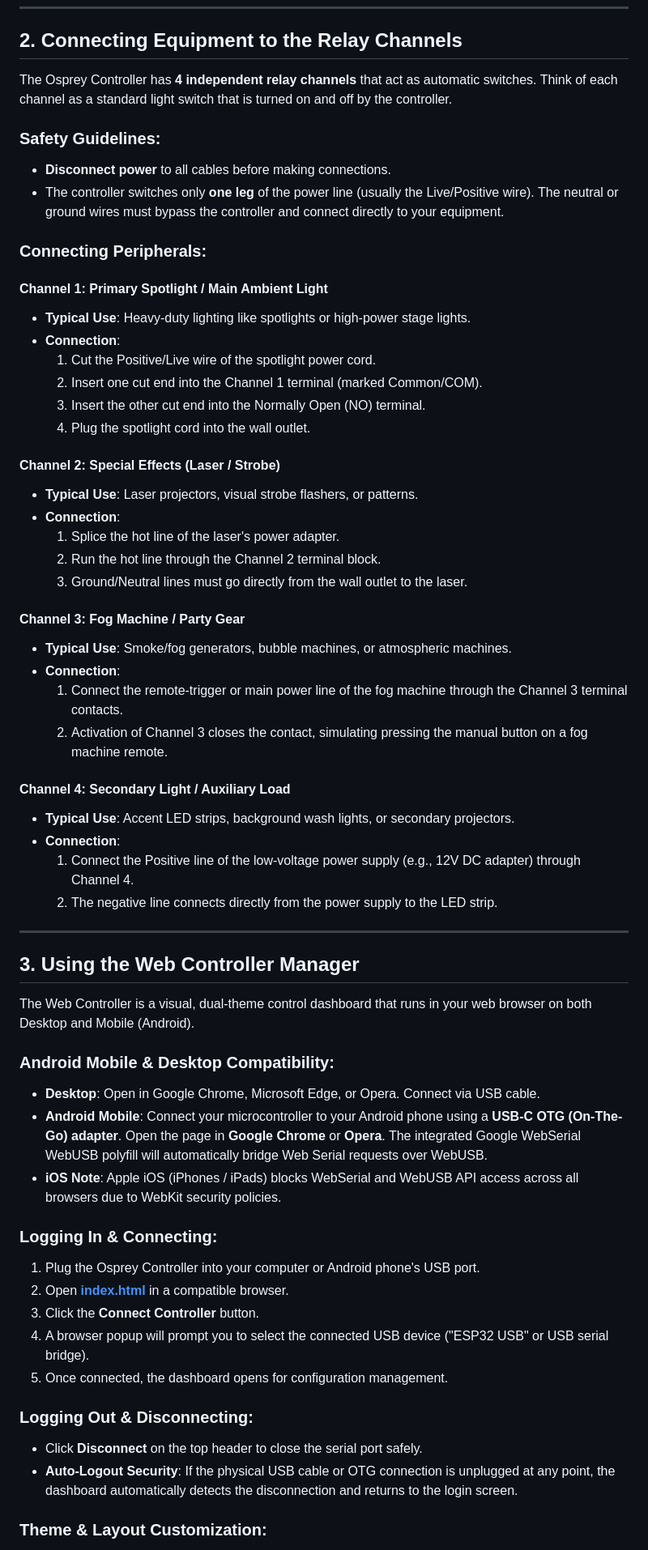
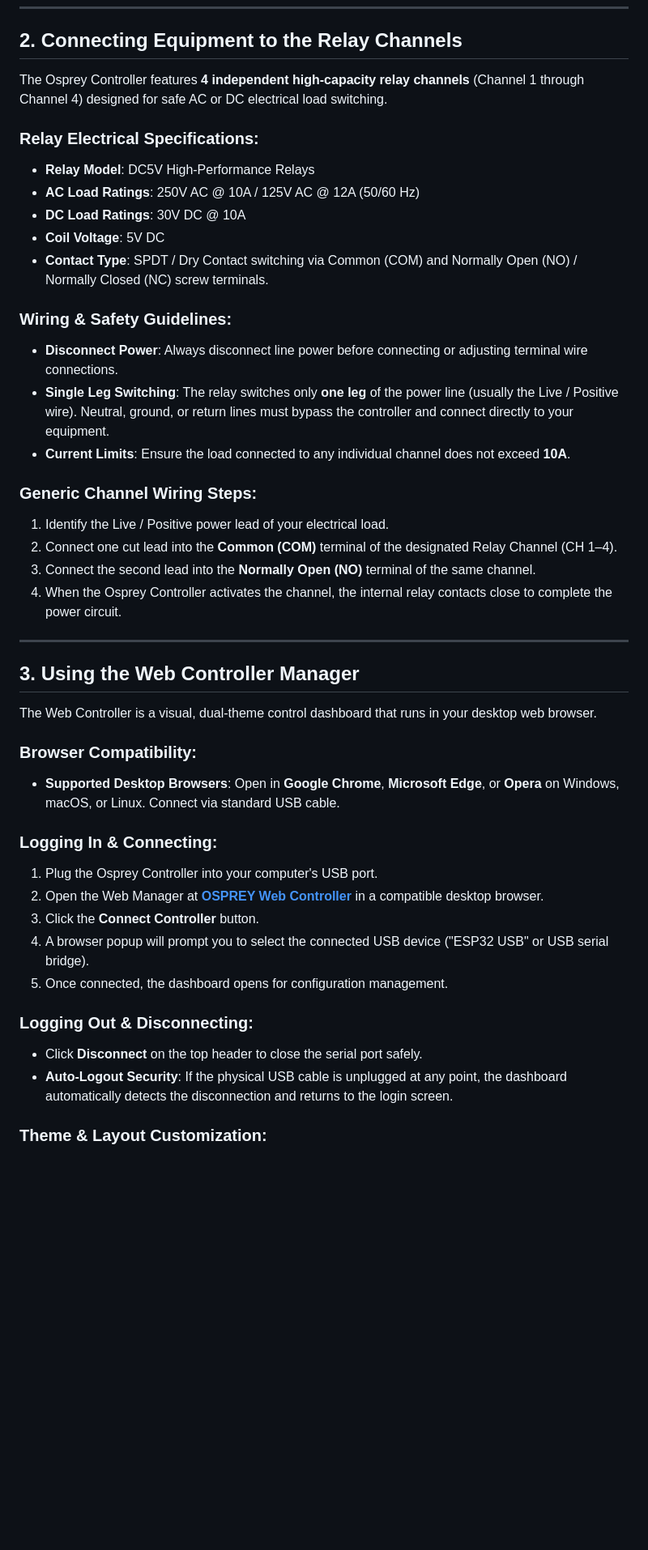
Before and after one commit to micromakerlabsfiles-git/OSPREY-Controller, a Markdown page: README.md, the part around the change. Shown at 81% size. Rendered like a GitHub page; blank space fills up the shorter version.

Commit message:
Revise Osprey Controller README for clarity and detail
Updated safety guidelines, relay specifications, and connection instructions for the Osprey Controller in the README.

```diff
--- a/README.md
+++ b/README.md
@@ -27,62 +27,45 @@ The Osprey Controller features a single tactile touch sensor and a high-contrast
 
 ## 2. Connecting Equipment to the Relay Channels
 
-The Osprey Controller has **4 independent relay channels** that act as automatic switches. Think of each channel as a standard light switch that is turned on and off by the controller.
+The Osprey Controller features **4 independent high-capacity relay channels** (Channel 1 through Channel 4) designed for safe AC or DC electrical load switching.
 
-### Safety Guidelines:
-- **Disconnect power** to all cables before making connections.
-- The controller switches only **one leg** of the power line (usually the Live/Positive wire). The neutral or ground wires must bypass the controller and connect directly to your equipment.
+### Relay Electrical Specifications:
+- **Relay Model**: DC5V High-Performance Relays
+- **AC Load Ratings**: 250V AC @ 10A / 125V AC @ 12A (50/60 Hz)
+- **DC Load Ratings**: 30V DC @ 10A
+- **Coil Voltage**: 5V DC
+- **Contact Type**: SPDT / Dry Contact switching via Common (COM) and Normally Open (NO) / Normally Closed (NC) screw terminals.
 
-### Connecting Peripherals:
+### Wiring & Safety Guidelines:
+- **Disconnect Power**: Always disconnect line power before connecting or adjusting terminal wire connections.
+- **Single Leg Switching**: The relay switches only **one leg** of the power line (usually the Live / Positive wire). Neutral, ground, or return lines must bypass the controller and connect directly to your equipment.
+- **Current Limits**: Ensure the load connected to any individual channel does not exceed **10A**.
 
-#### Channel 1: Primary Spotlight / Main Ambient Light
-- **Typical Use**: Heavy-duty lighting like spotlights or high-power stage lights.
-- **Connection**:
-  1. Cut the Positive/Live wire of the spotlight power cord.
-  2. Insert one cut end into the Channel 1 terminal (marked Common/COM).
-  3. Insert the other cut end into the Normally Open (NO) terminal.
-  4. Plug the spotlight cord into the wall outlet.
-
-#### Channel 2: Special Effects (Laser / Strobe)
-- **Typical Use**: Laser projectors, visual strobe flashers, or patterns.
-- **Connection**:
-  1. Splice the hot line of the laser's power adapter.
-  2. Run the hot line through the Channel 2 terminal block.
-  3. Ground/Neutral lines must go directly from the wall outlet to the laser.
-
-#### Channel 3: Fog Machine / Party Gear
-- **Typical Use**: Smoke/fog generators, bubble machines, or atmospheric machines.
-- **Connection**:
-  1. Connect the remote-trigger or main power line of the fog machine through the Channel 3 terminal contacts.
-  2. Activation of Channel 3 closes the contact, simulating pressing the manual button on a fog machine remote.
-
-#### Channel 4: Secondary Light / Auxiliary Load
-- **Typical Use**: Accent LED strips, background wash lights, or secondary projectors.
-- **Connection**:
-  1. Connect the Positive line of the low-voltage power supply (e.g., 12V DC adapter) through Channel 4.
-  2. The negative line connects directly from the power supply to the LED strip.
+### Generic Channel Wiring Steps:
+1. Identify the Live / Positive power lead of your electrical load.
+2. Connect one cut lead into the **Common (COM)** terminal of the designated Relay Channel (CH 1–4).
+3. Connect the second lead into the **Normally Open (NO)** terminal of the same channel.
+4. When the Osprey Controller activates the channel, the internal relay contacts close to complete the power circuit.
 
 ---
 
 ## 3. Using the Web Controller Manager
 
-The Web Controller is a visual, dual-theme control dashboard that runs in your web browser on both Desktop and Mobile (Android).
+The Web Controller is a visual, dual-theme control dashboard that runs in your desktop web browser.
 
-### Android Mobile & Desktop Compatibility:
-- **Desktop**: Open in Google Chrome, Microsoft Edge, or Opera. Connect via USB cable.
-- **Android Mobile**: Connect your microcontroller to your Android phone using a **USB-C OTG (On-The-Go) adapter**. Open the page in **Google Chrome** or **Opera**. The integrated Google WebSerial WebUSB polyfill will automatically bridge Web Serial requests over WebUSB.
-- **iOS Note**: Apple iOS (iPhones / iPads) blocks WebSerial and WebUSB API access across all browsers due to WebKit security policies.
+### Browser Compatibility:
+- **Supported Desktop Browsers**: Open in **Google Chrome**, **Microsoft Edge**, or **Opera** on Windows, macOS, or Linux. Connect via standard USB cable.
 
 ### Logging In & Connecting:
-1. Plug the Osprey Controller into your computer or Android phone's USB port.
-2. Open **[index.html](file:///f:/Codes/Osprey_controller/index.html)** in a compatible browser.
+1. Plug the Osprey Controller into your computer's USB port.
+2. Open the Web Manager at **[OSPREY Web Controller](https://micromakerlabsfiles-git.github.io/OSPREY-Controller/)** in a compatible desktop browser.
 3. Click the **Connect Controller** button.
 4. A browser popup will prompt you to select the connected USB device ("ESP32 USB" or USB serial bridge).
 5. Once connected, the dashboard opens for configuration management.
 
 ### Logging Out & Disconnecting:
 - Click **Disconnect** on the top header to close the serial port safely.
-- **Auto-Logout Security**: If the physical USB cable or OTG connection is unplugged at any point, the dashboard automatically detects the disconnection and returns to the login screen.
+- **Auto-Logout Security**: If the physical USB cable is unplugged at any point, the dashboard automatically detects the disconnection and returns to the login screen.
 
 ### Theme & Layout Customization:
 - **Theme Toggle**: Click the circular toggle button in the header to switch between **Dark Mode** and **Light Mode**.
```
